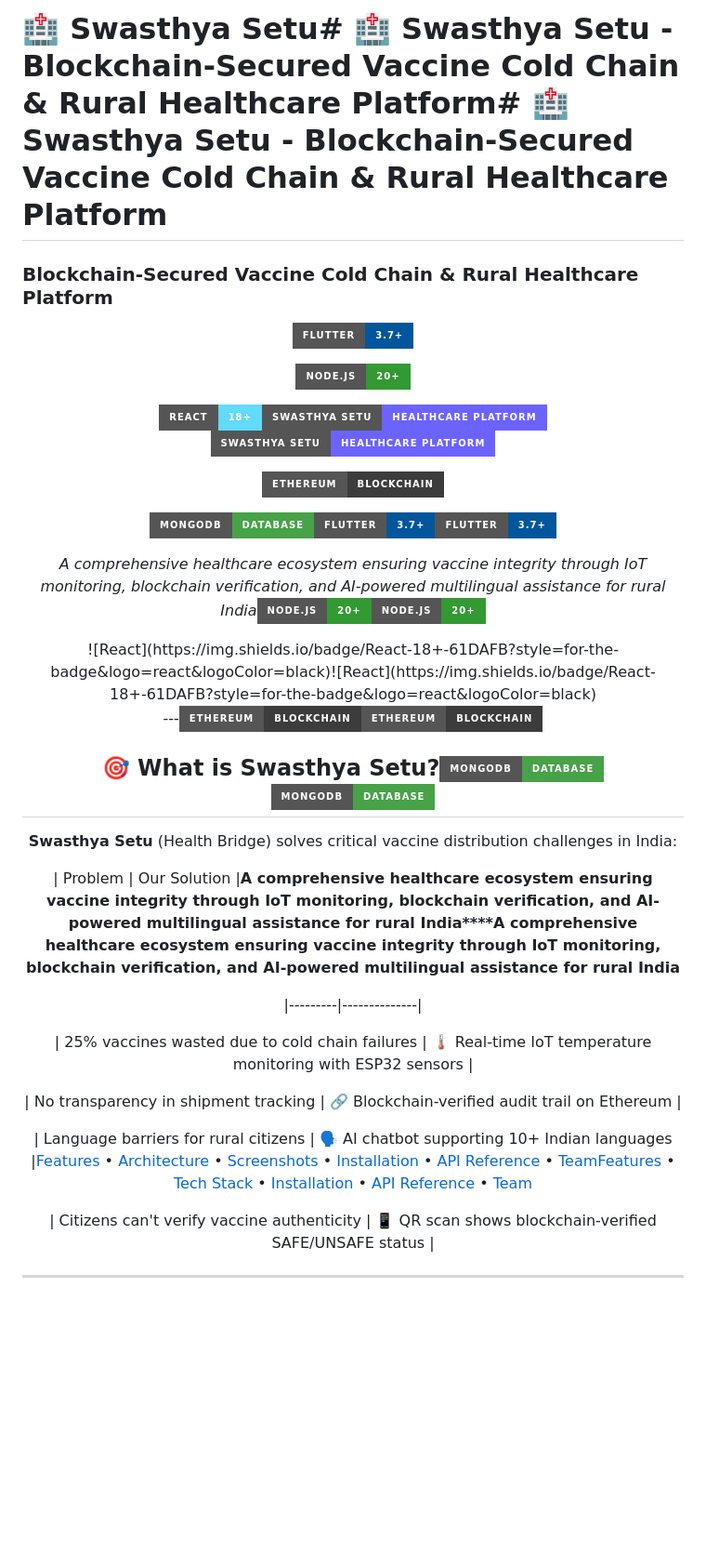
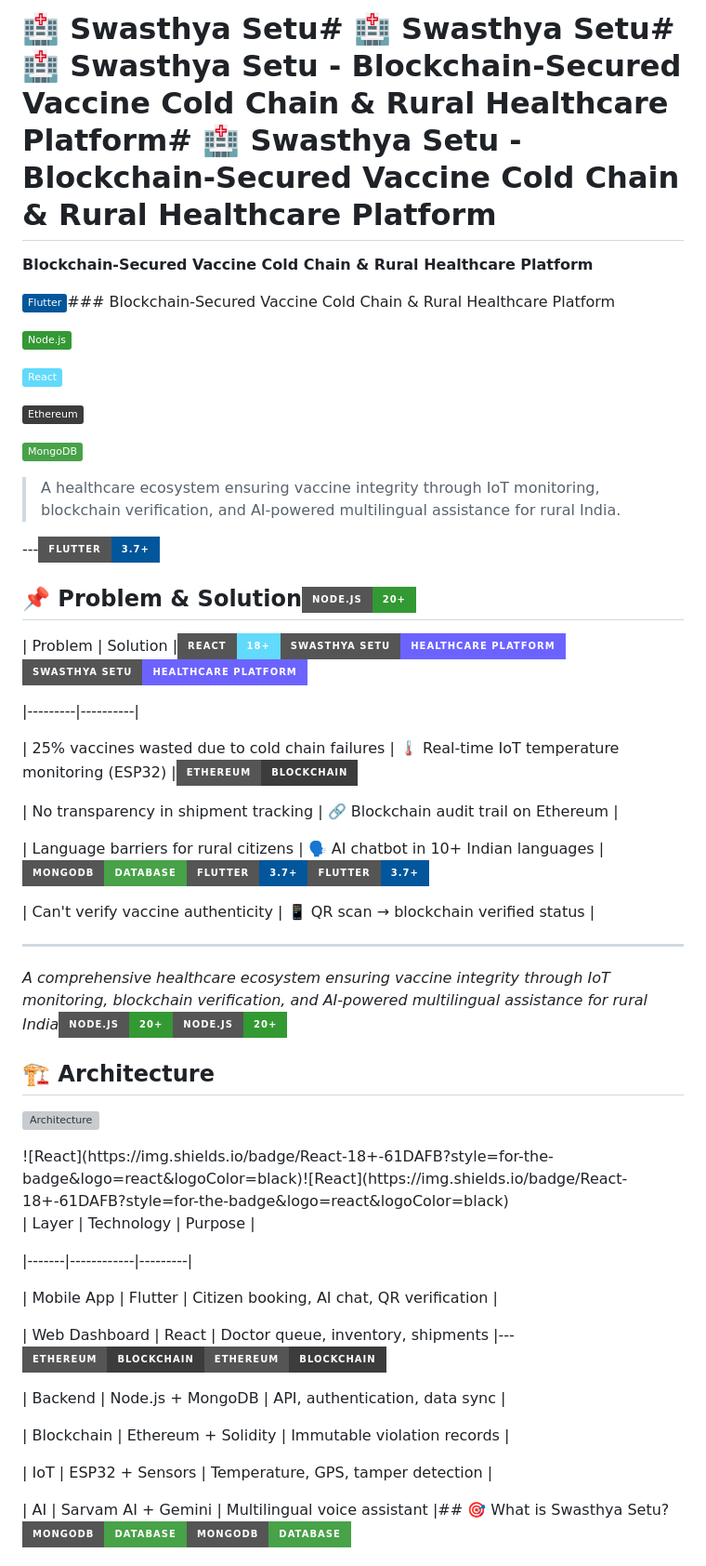
Before and after one commit to mahirkachwala/swasthya-setu-platform, a Markdown page: README.md, the part around one of its changes. Shown at 93% size. Rendered like a GitHub page; badges without logos; blank space fills up the shorter version; grey boxes are pictures that could not be loaded.

```diff
--- a/README.md
+++ b/README.md
@@ -1,61 +1,76 @@
-# 🏥 Swasthya Setu# 🏥 Swasthya Setu - Blockchain-Secured Vaccine Cold Chain & Rural Healthcare Platform# 🏥 Swasthya Setu - Blockchain-Secured Vaccine Cold Chain & Rural Healthcare Platform
+# 🏥 Swasthya Setu# 🏥 Swasthya Setu# 🏥 Swasthya Setu - Blockchain-Secured Vaccine Cold Chain & Rural Healthcare Platform# 🏥 Swasthya Setu - Blockchain-Secured Vaccine Cold Chain & Rural Healthcare Platform
 
 
 
-### Blockchain-Secured Vaccine Cold Chain & Rural Healthcare Platform
+**Blockchain-Secured Vaccine Cold Chain & Rural Healthcare Platform**
 
 
 
-<div align="center"><div align="center"><div align="center">
+![Flutter](https://img.shields.io/badge/Flutter-02569B?style=flat&logo=flutter&logoColor=white)### Blockchain-Secured Vaccine Cold Chain & Rural Healthcare Platform
+
+![Node.js](https://img.shields.io/badge/Node.js-339933?style=flat&logo=nodedotjs&logoColor=white)
+
+![React](https://img.shields.io/badge/React-61DAFB?style=flat&logo=react&logoColor=black)
+
+![Ethereum](https://img.shields.io/badge/Ethereum-3C3C3D?style=flat&logo=ethereum&logoColor=white)
+
+![MongoDB](https://img.shields.io/badge/MongoDB-47A248?style=flat&logo=mongodb&logoColor=white)<div align="center"><div align="center"><div align="center">
 
 
 
-![Flutter](https://img.shields.io/badge/Flutter-3.7+-02569B?style=for-the-badge&logo=flutter&logoColor=white)
-
-![Node.js](https://img.shields.io/badge/Node.js-20+-339933?style=for-the-badge&logo=nodedotjs&logoColor=white)
-
-![React](https://img.shields.io/badge/React-18+-61DAFB?style=for-the-badge&logo=react&logoColor=black)![Swasthya Setu](https://img.shields.io/badge/Swasthya%20Setu-Healthcare%20Platform-6C63FF?style=for-the-badge&logo=health&logoColor=white)![Swasthya Setu](https://img.shields.io/badge/Swasthya%20Setu-Healthcare%20Platform-6C63FF?style=for-the-badge&logo=health&logoColor=white)
-
-![Ethereum](https://img.shields.io/badge/Ethereum-Blockchain-3C3C3D?style=for-the-badge&logo=ethereum&logoColor=white)
-
-![MongoDB](https://img.shields.io/badge/MongoDB-Database-47A248?style=for-the-badge&logo=mongodb&logoColor=white)![Flutter](https://img.shields.io/badge/Flutter-3.7+-02569B?style=for-the-badge&logo=flutter&logoColor=white)![Flutter](https://img.shields.io/badge/Flutter-3.7+-02569B?style=for-the-badge&logo=flutter&logoColor=white)
+> A healthcare ecosystem ensuring vaccine integrity through IoT monitoring, blockchain verification, and AI-powered multilingual assistance for rural India.
 
 
 
-*A comprehensive healthcare ecosystem ensuring vaccine integrity through IoT monitoring, blockchain verification, and AI-powered multilingual assistance for rural India*![Node.js](https://img.shields.io/badge/Node.js-20+-339933?style=for-the-badge&logo=nodedotjs&logoColor=white)![Node.js](https://img.shields.io/badge/Node.js-20+-339933?style=for-the-badge&logo=nodedotjs&logoColor=white)
+---![Flutter](https://img.shields.io/badge/Flutter-3.7+-02569B?style=for-the-badge&logo=flutter&logoColor=white)
 
 
 
-</div>![React](https://img.shields.io/badge/React-18+-61DAFB?style=for-the-badge&logo=react&logoColor=black)![React](https://img.shields.io/badge/React-18+-61DAFB?style=for-the-badge&logo=react&logoColor=black)
+## 📌 Problem & Solution![Node.js](https://img.shields.io/badge/Node.js-20+-339933?style=for-the-badge&logo=nodedotjs&logoColor=white)
 
 
 
----![Ethereum](https://img.shields.io/badge/Ethereum-Blockchain-3C3C3D?style=for-the-badge&logo=ethereum&logoColor=white)![Ethereum](https://img.shields.io/badge/Ethereum-Blockchain-3C3C3D?style=for-the-badge&logo=ethereum&logoColor=white)
+| Problem | Solution |![React](https://img.shields.io/badge/React-18+-61DAFB?style=for-the-badge&logo=react&logoColor=black)![Swasthya Setu](https://img.shields.io/badge/Swasthya%20Setu-Healthcare%20Platform-6C63FF?style=for-the-badge&logo=health&logoColor=white)![Swasthya Setu](https://img.shields.io/badge/Swasthya%20Setu-Healthcare%20Platform-6C63FF?style=for-the-badge&logo=health&logoColor=white)
 
+|---------|----------|
 
+| 25% vaccines wasted due to cold chain failures | 🌡️ Real-time IoT temperature monitoring (ESP32) |![Ethereum](https://img.shields.io/badge/Ethereum-Blockchain-3C3C3D?style=for-the-badge&logo=ethereum&logoColor=white)
 
-## 🎯 What is Swasthya Setu?![MongoDB](https://img.shields.io/badge/MongoDB-Database-47A248?style=for-the-badge&logo=mongodb&logoColor=white)![MongoDB](https://img.shields.io/badge/MongoDB-Database-47A248?style=for-the-badge&logo=mongodb&logoColor=white)
+| No transparency in shipment tracking | 🔗 Blockchain audit trail on Ethereum |
 
+| Language barriers for rural citizens | 🗣️ AI chatbot in 10+ Indian languages |![MongoDB](https://img.shields.io/badge/MongoDB-Database-47A248?style=for-the-badge&logo=mongodb&logoColor=white)![Flutter](https://img.shields.io/badge/Flutter-3.7+-02569B?style=for-the-badge&logo=flutter&logoColor=white)![Flutter](https://img.shields.io/badge/Flutter-3.7+-02569B?style=for-the-badge&logo=flutter&logoColor=white)
 
-
-**Swasthya Setu** (Health Bridge) solves critical vaccine distribution challenges in India:
-
-
-
-| Problem | Our Solution |**A comprehensive healthcare ecosystem ensuring vaccine integrity through IoT monitoring, blockchain verification, and AI-powered multilingual assistance for rural India****A comprehensive healthcare ecosystem ensuring vaccine integrity through IoT monitoring, blockchain verification, and AI-powered multilingual assistance for rural India**
-
-|---------|--------------|
-
-| 25% vaccines wasted due to cold chain failures | 🌡️ Real-time IoT temperature monitoring with ESP32 sensors |
-
-| No transparency in shipment tracking | 🔗 Blockchain-verified audit trail on Ethereum |
-
-| Language barriers for rural citizens | 🗣️ AI chatbot supporting 10+ Indian languages |[Features](#-features) • [Architecture](#-architecture-diagram) • [Screenshots](#-app-screenshots) • [Installation](#-installation) • [API Reference](#-api-reference) • [Team](#-team)[Features](#-features) • [Tech Stack](#-tech-stack) • [Installation](#-installation) • [API Reference](#-api-reference) • [Team](#-team)
-
-| Citizens can't verify vaccine authenticity | 📱 QR scan shows blockchain-verified SAFE/UNSAFE status |
+| Can't verify vaccine authenticity | 📱 QR scan → blockchain verified status |
 
 
 
 ---
 
-</div></div>
+*A comprehensive healthcare ecosystem ensuring vaccine integrity through IoT monitoring, blockchain verification, and AI-powered multilingual assistance for rural India*![Node.js](https://img.shields.io/badge/Node.js-20+-339933?style=for-the-badge&logo=nodedotjs&logoColor=white)![Node.js](https://img.shields.io/badge/Node.js-20+-339933?style=for-the-badge&logo=nodedotjs&logoColor=white)
+
+## 🏗️ Architecture
+
+
+
+![Architecture](architechture-diagram.png)
+
+</div>![React](https://img.shields.io/badge/React-18+-61DAFB?style=for-the-badge&logo=react&logoColor=black)![React](https://img.shields.io/badge/React-18+-61DAFB?style=for-the-badge&logo=react&logoColor=black)
+
+| Layer | Technology | Purpose |
+
+|-------|------------|---------|
+
+| Mobile App | Flutter | Citizen booking, AI chat, QR verification |
+
+| Web Dashboard | React | Doctor queue, inventory, shipments |---![Ethereum](https://img.shields.io/badge/Ethereum-Blockchain-3C3C3D?style=for-the-badge&logo=ethereum&logoColor=white)![Ethereum](https://img.shields.io/badge/Ethereum-Blockchain-3C3C3D?style=for-the-badge&logo=ethereum&logoColor=white)
+
+| Backend | Node.js + MongoDB | API, authentication, data sync |
+
+| Blockchain | Ethereum + Solidity | Immutable violation records |
+
+| IoT | ESP32 + Sensors | Temperature, GPS, tamper detection |
+
+| AI | Sarvam AI + Gemini | Multilingual voice assistant |## 🎯 What is Swasthya Setu?![MongoDB](https://img.shields.io/badge/MongoDB-Database-47A248?style=for-the-badge&logo=mongodb&logoColor=white)![MongoDB](https://img.shields.io/badge/MongoDB-Database-47A248?style=for-the-badge&logo=mongodb&logoColor=white)
+
+
+
```
Also changed, not shown: other parts of README.md (+212 -79 lines).
